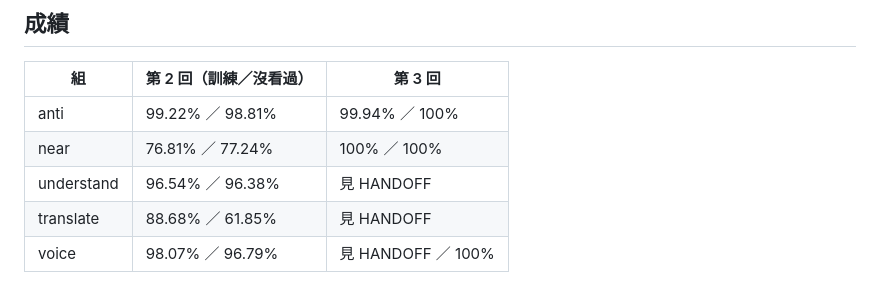
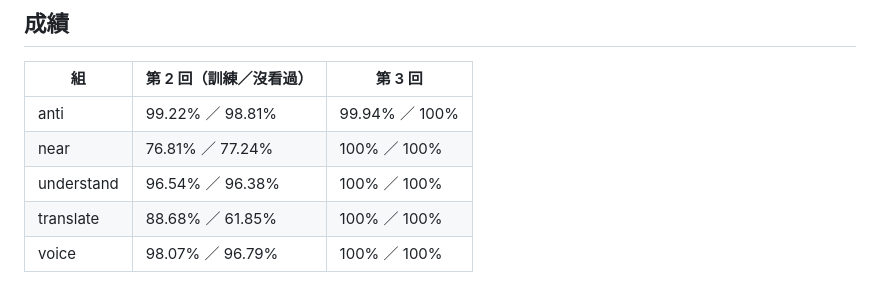
Before and after one commit to u1130238883-oss/-eden-ai, a Markdown page: ai/idioms/README.md, the part around the change. GitHub-like rendering.

```diff
--- a/ai/idioms/README.md
+++ b/ai/idioms/README.md
@@ -32,6 +32,6 @@ matar dos pájaros de un tiro／prendere due piccioni con una fava）、語氣
 |---|---|---|
 | anti | 99.22% ／ 98.81% | 99.94% ／ 100% |
 | near | 76.81% ／ 77.24% | 100% ／ 100% |
-| understand | 96.54% ／ 96.38% | 見 HANDOFF |
-| translate | 88.68% ／ 61.85% | 見 HANDOFF |
-| voice | 98.07% ／ 96.79% | 見 HANDOFF ／ 100% |
+| understand | 96.54% ／ 96.38% | 100% ／ 100% |
+| translate | 88.68% ／ 61.85% | 100% ／ 100% |
+| voice | 98.07% ／ 96.79% | 100% ／ 100% |
```
Also changed, not shown: HANDOFF.md (+17 -0 lines).
